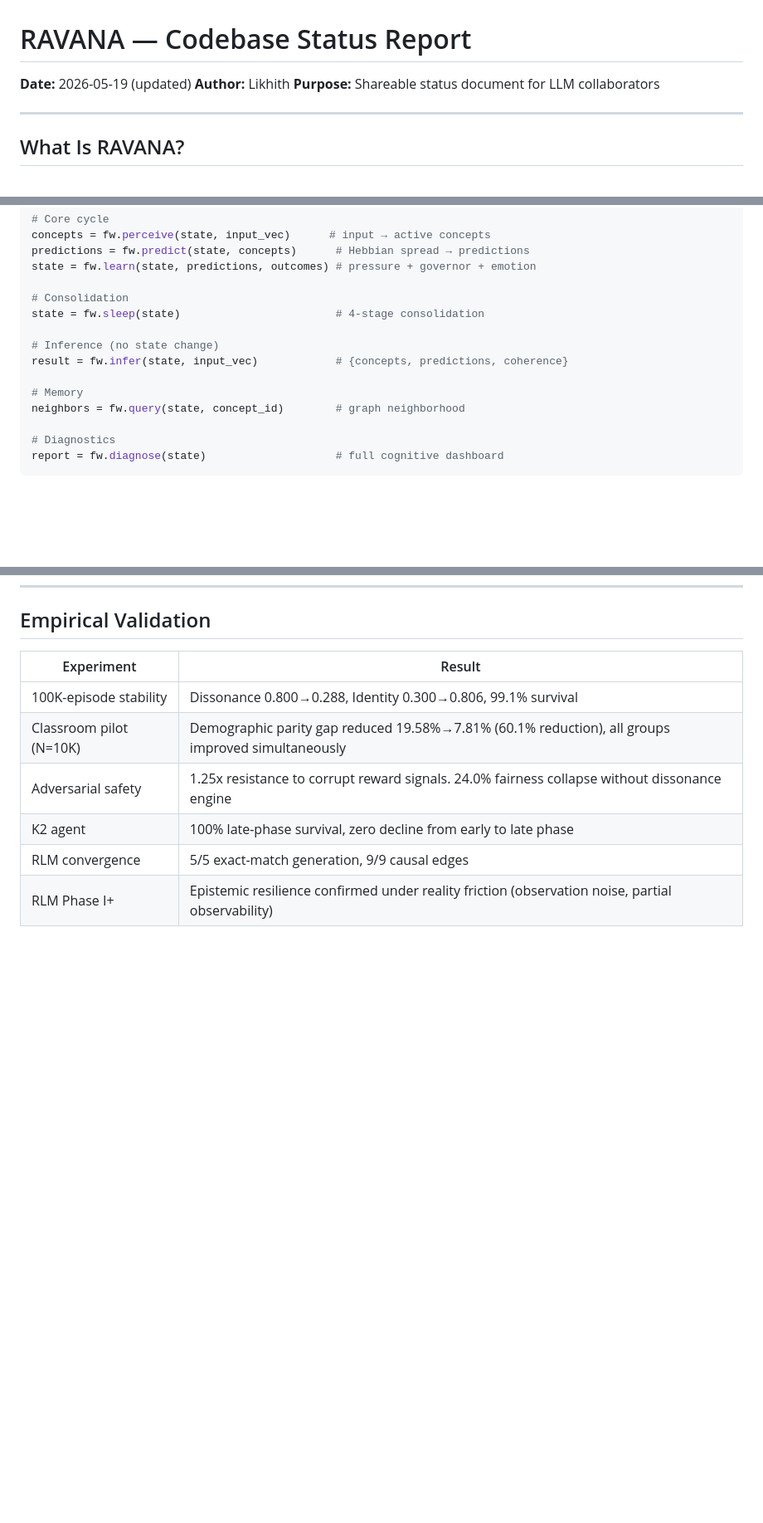
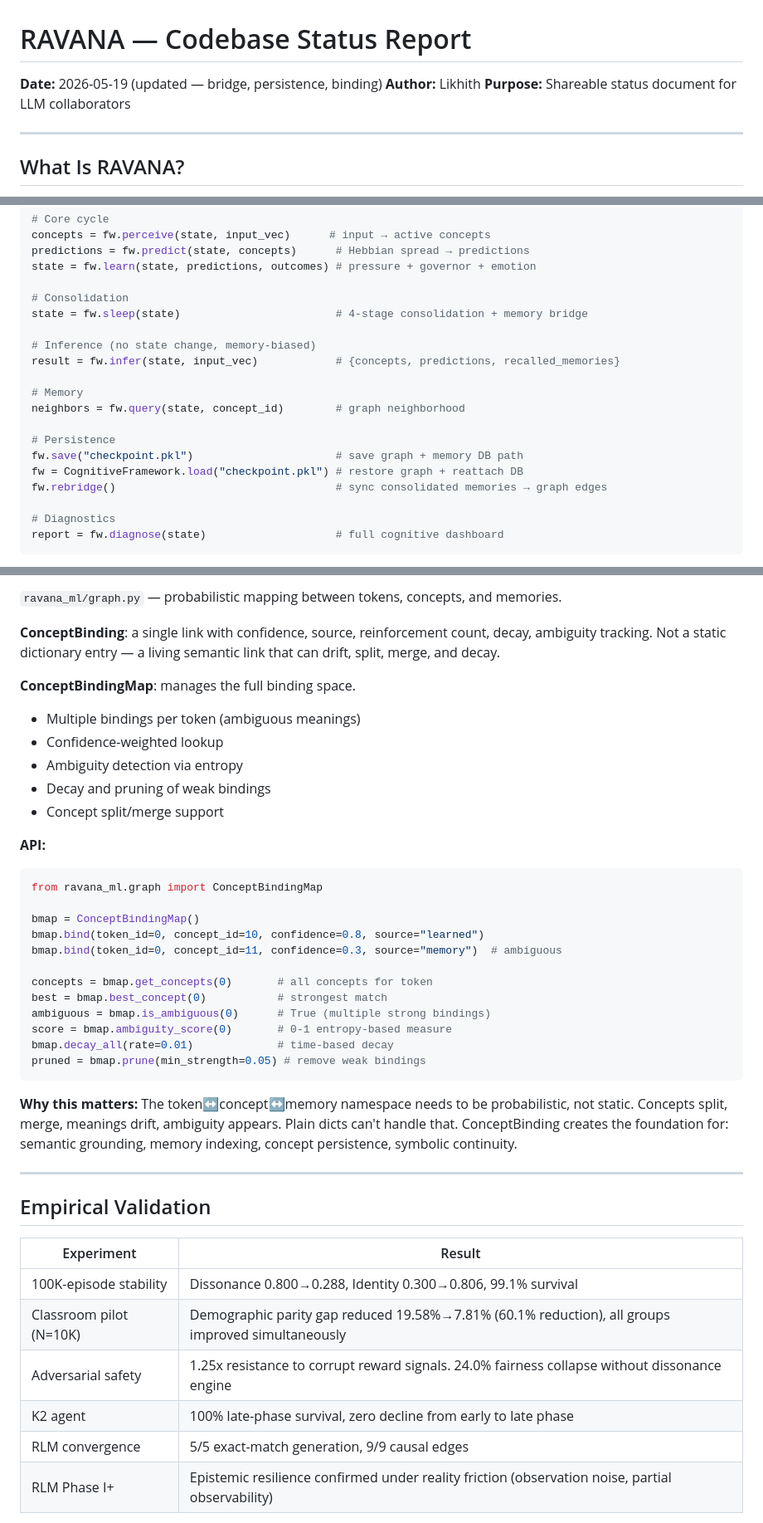
Before and after one commit to oxiverse-ecosystem/ravana, a Markdown page: RAVANA_STATUS.md, 3 parts joined by grey strips. Shown at 83% size. Rendered like a GitHub page; blank space fills up the shorter version.

````diff
--- a/RAVANA_STATUS.md
+++ b/RAVANA_STATUS.md
@@ -1,5 +1,5 @@
 # RAVANA — Codebase Status Report
-**Date:** 2026-05-19 (updated)
+**Date:** 2026-05-19 (updated — bridge, persistence, binding)
 **Author:** Likhith
 **Purpose:** Shareable status document for LLM collaborators
 
@@ -120,13 +120,18 @@ predictions = fw.predict(state, concepts)      # Hebbian spread → predictions
 state = fw.learn(state, predictions, outcomes) # pressure + governor + emotion
 
 # Consolidation
-state = fw.sleep(state)                        # 4-stage consolidation
+state = fw.sleep(state)                        # 4-stage consolidation + memory bridge
 
-# Inference (no state change)
-result = fw.infer(state, input_vec)            # {concepts, predictions, coherence}
+# Inference (no state change, memory-biased)
+result = fw.infer(state, input_vec)            # {concepts, predictions, recalled_memories}
 
 # Memory
 neighbors = fw.query(state, concept_id)        # graph neighborhood
+
+# Persistence
+fw.save("checkpoint.pkl")                      # save graph + memory DB path
+fw = CognitiveFramework.load("checkpoint.pkl") # restore graph + reattach DB
+fw.rebridge()                                  # sync consolidated memories → graph edges
 
 # Diagnostics
 report = fw.diagnose(state)                    # full cognitive dashboard
@@ -276,3 +349,34 @@ status = engine.get_status()  # includes entropy stats
+`ravana_ml/graph.py` — probabilistic mapping between tokens, concepts, and memories.
+
+**ConceptBinding**: a single link with confidence, source, reinforcement count, decay, ambiguity tracking. Not a static dictionary entry — a living semantic link that can drift, split, merge, and decay.
+
+**ConceptBindingMap**: manages the full binding space.
+- Multiple bindings per token (ambiguous meanings)
+- Confidence-weighted lookup
+- Ambiguity detection via entropy
+- Decay and pruning of weak bindings
+- Concept split/merge support
+
+**API:**
+```python
+from ravana_ml.graph import ConceptBindingMap
+
+bmap = ConceptBindingMap()
+bmap.bind(token_id=0, concept_id=10, confidence=0.8, source="learned")
+bmap.bind(token_id=0, concept_id=11, confidence=0.3, source="memory")  # ambiguous
+
+concepts = bmap.get_concepts(0)       # all concepts for token
+best = bmap.best_concept(0)           # strongest match
+ambiguous = bmap.is_ambiguous(0)      # True (multiple strong bindings)
+score = bmap.ambiguity_score(0)       # 0-1 entropy-based measure
+bmap.decay_all(rate=0.01)             # time-based decay
+pruned = bmap.prune(min_strength=0.05) # remove weak bindings
+```
+
+**Why this matters:** The token↔concept↔memory namespace needs to be probabilistic, not static. Concepts split, merge, meanings drift, ambiguity appears. Plain dicts can't handle that. ConceptBinding creates the foundation for: semantic grounding, memory indexing, concept persistence, symbolic continuity.
+
+---
+
 ## Empirical Validation
 
 | Experiment | Result |
````
Also changed, not shown: other parts of RAVANA_STATUS.md (+86 -12 lines).
